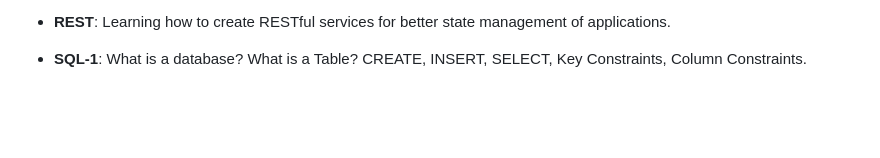
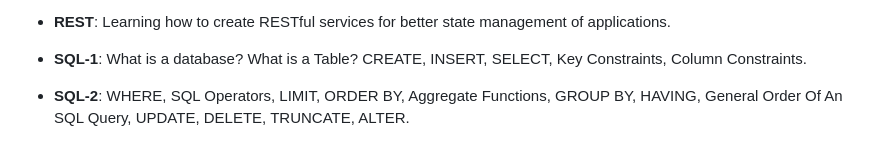
Before and after one commit to K0MPLEXWorksTogether/ApnaCollegeWebDev, a Markdown page: README.md, the part around the change. Drawn GitHub-style; blank space fills up the shorter version.

Commit message:
Completed On 5Th May

```diff
--- a/README.md
+++ b/README.md
@@ -36,3 +36,4 @@ A documentation of all the code I practised during my web development journey.
 - **Misc**: Object-Oriented Programming using prototypes, classes, constructors, inheritance, polymorphism. Handling post requests.
 - **REST**: Learning how to create RESTful services for better state management of applications.
 - **SQL-1**: What is a database? What is a Table? CREATE, INSERT, SELECT, Key Constraints, Column Constraints.
+- **SQL-2**: WHERE, SQL Operators, LIMIT, ORDER BY, Aggregate Functions, GROUP BY, HAVING, General Order Of An SQL Query, UPDATE, DELETE, TRUNCATE, ALTER.
```
